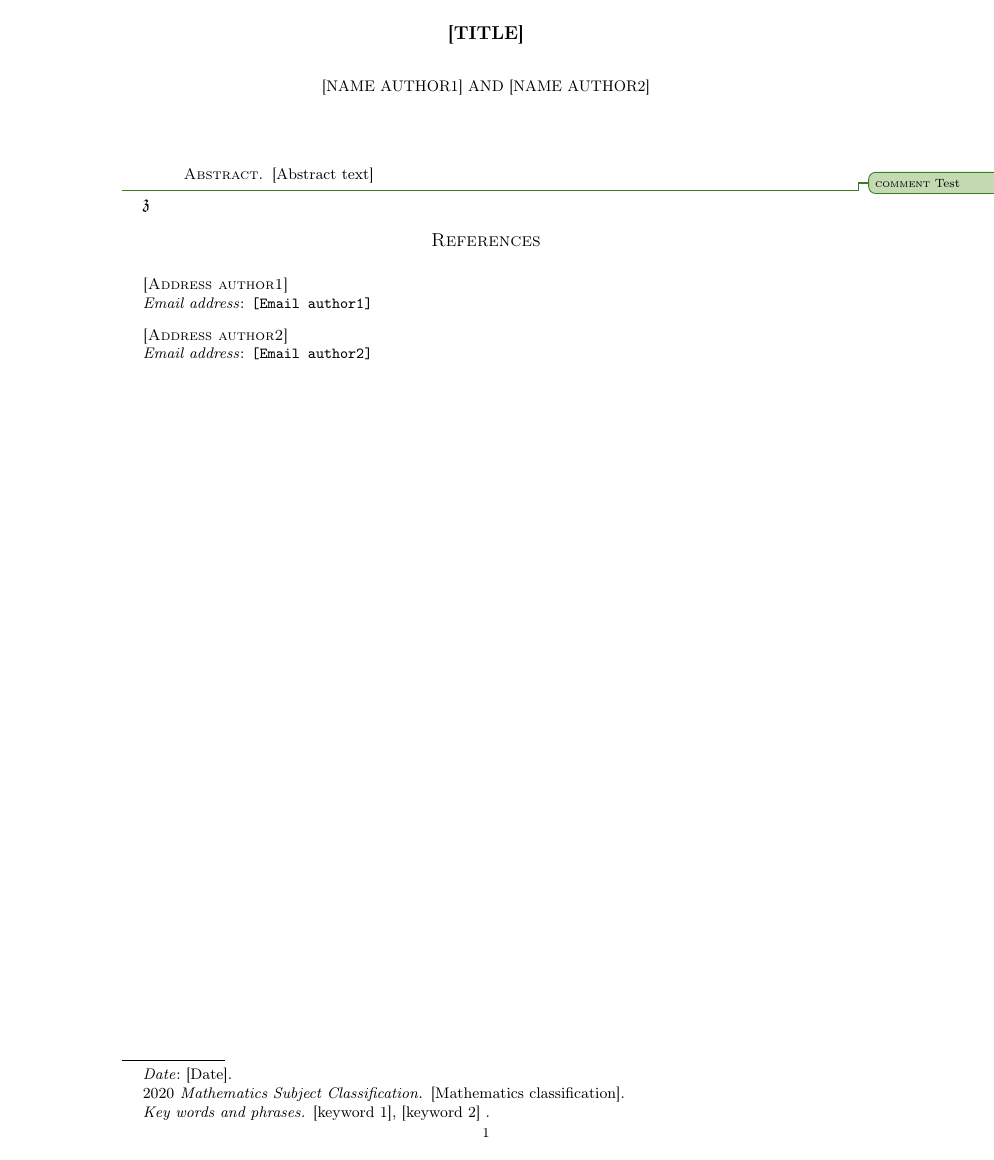
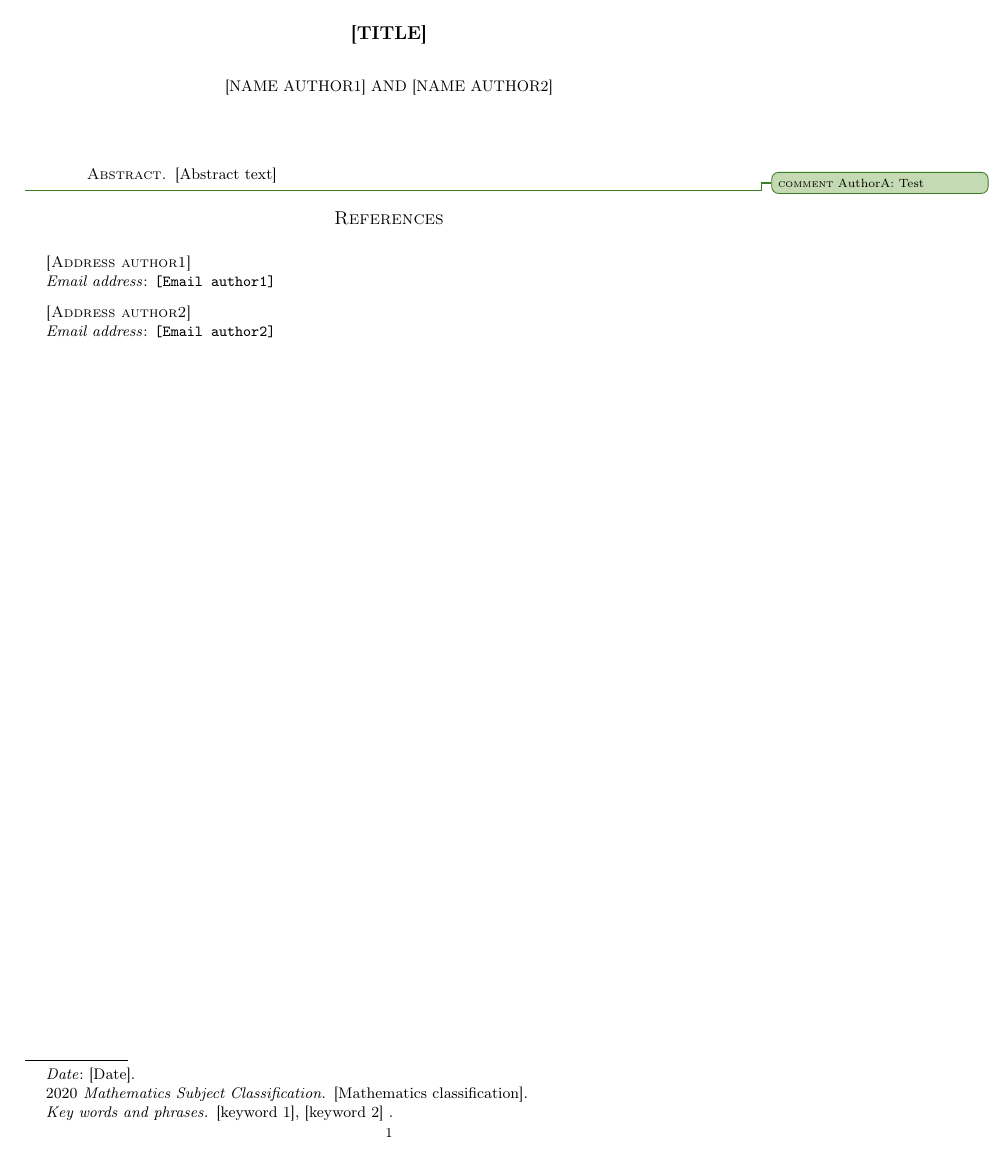
Before and after one commit to pglammers/tex_template, a LaTeX paper (ms.tex, which reads preamble/draft.tex): the whole page. Compiled offline with pdfLaTeX.

Commit message:
change draft mode and comments

```diff
--- a/ms.tex
+++ b/ms.tex
@@ -1,5 +1,5 @@
-\input{preamble/final}
-% \input{preamble/draft}
+% \input{preamble/final}
+\input{preamble/draft}
 \mathtoolsset{showonlyrefs}
 
 \makeatletter
@@ -26,6 +26,8 @@
     [keyword 2]
 }
 
+\newcommand\commentAuthorA[1]{\comment{AuthorA: #1}}
+\newcommand\commentAuthorB[1]{\comment{AuthorB: #1}}
 
 \begin{document}
 
@@ -37,9 +39,7 @@
     [Abstract text]
 \end{abstract}
 
-
-\comment{Test}
-$\Fz$
+\commentAuthorA{Test}
 
 \bibliographystyle{amsalpha}
 \bibliography{}
--- a/preamble/draft.tex
+++ b/preamble/draft.tex
@@ -1,3 +1,4 @@
-\documentclass[dvipsnames,11pt,reqno,oneside,draft]{amsart}
+\documentclass[dvipsnames,11pt,reqno,oneside]{amsart}
 \usepackage[a4paper,left=1cm,right=5cm,top=3cm,bottom=3cm]{geometry}
 \input{preamble/main}
+\setlength{\marginparwidth}{4.5cm}
```
